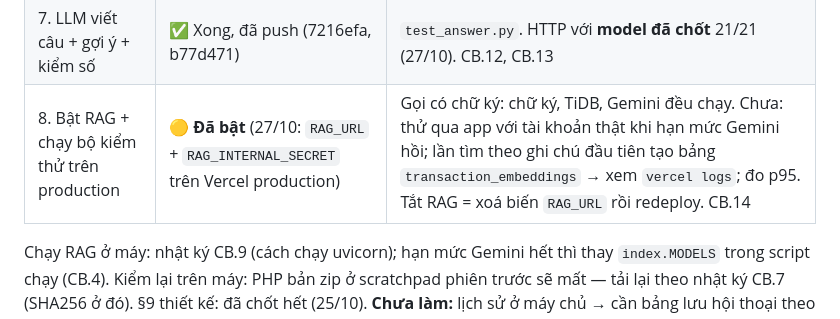
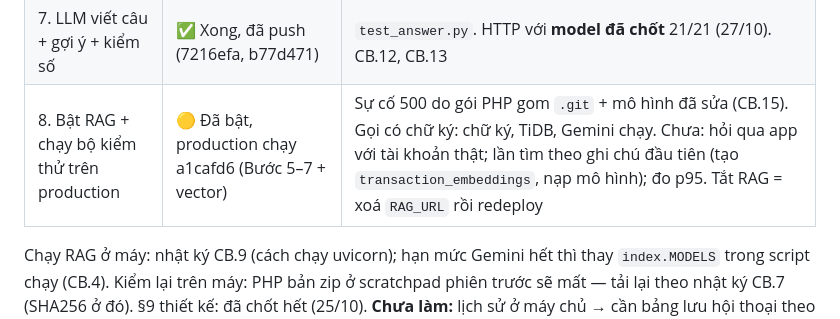
Before and after one commit to BaThanhHuynh/SpendMindAI, a Markdown page: docs/knowledge/trang_thai.md, the part around the change. Drawn GitHub-style.

Commit message:
docs(chatbot): record the PHP 500 outage, root cause and fix
Co-Authored-By: Claude Opus 5.5 <noreply@anthropic.com>

```diff
--- a/docs/knowledge/trang_thai.md
+++ b/docs/knowledge/trang_thai.md
@@ -22,7 +22,7 @@ tử hoá int8 (~120 MB; bản fp32 ~470 MB sẽ vượt trần), không dùng t
 | 5. Ý định sửa + thẻ xác nhận | ✅ Xong, đã push (c4bcbad) | `test_modify.py`; thẻ kiểm trên dashboard thật (Edge headless). CB.11 |
 | 6. Nhúng e5-small tại chỗ + tìm theo ghi chú | ✅ Mã xong, đã push (b77d471) · ⚠️ chưa đo khởi động nguội trên Vercel | `test_search.py`: ngưỡng 0,89 → 20 đúng / 0 sai, recall@5 0,76. CB.13 |
 | 7. LLM viết câu + gợi ý + kiểm số | ✅ Xong, đã push (7216efa, b77d471) | `test_answer.py`. HTTP với **model đã chốt** 21/21 (27/10). CB.12, CB.13 |
-| 8. Bật RAG + chạy bộ kiểm thử trên production | 🟡 **Đã bật** (27/10: `RAG_URL` + `RAG_INTERNAL_SECRET` trên Vercel production) | Gọi có chữ ký: chữ ký, TiDB, Gemini đều chạy. Chưa: thử qua app với tài khoản thật khi hạn mức Gemini hồi; lần tìm theo ghi chú đầu tiên tạo bảng `transaction_embeddings` → xem `vercel logs`; đo p95. Tắt RAG = xoá biến `RAG_URL` rồi redeploy. CB.14 |
+| 8. Bật RAG + chạy bộ kiểm thử trên production | 🟡 Đã bật, production chạy a1cafd6 (Bước 5–7 + vector) | Sự cố 500 do gói PHP gom `.git` + mô hình đã sửa (CB.15). Gọi có chữ ký: chữ ký, TiDB, Gemini chạy. Chưa: hỏi qua app với tài khoản thật; lần tìm theo ghi chú đầu tiên (tạo `transaction_embeddings`, nạp mô hình); đo p95. Tắt RAG = xoá `RAG_URL` rồi redeploy |
 
 Chạy RAG ở máy: nhật ký CB.9 (cách chạy uvicorn); hạn mức Gemini hết thì thay `index.MODELS` trong script chạy (CB.4). Kiểm lại trên máy: PHP bản zip ở scratchpad phiên trước sẽ mất — tải lại theo nhật ký CB.7 (SHA256 ở đó).
 §9 thiết kế: đã chốt hết (25/10). **Chưa làm:** lịch sử ở máy chủ → cần bảng lưu hội thoại theo `user_id`; nút «Xóa toàn bộ dữ liệu» phải xoá cả bảng này.
```
Also changed, not shown: 2 other files.
